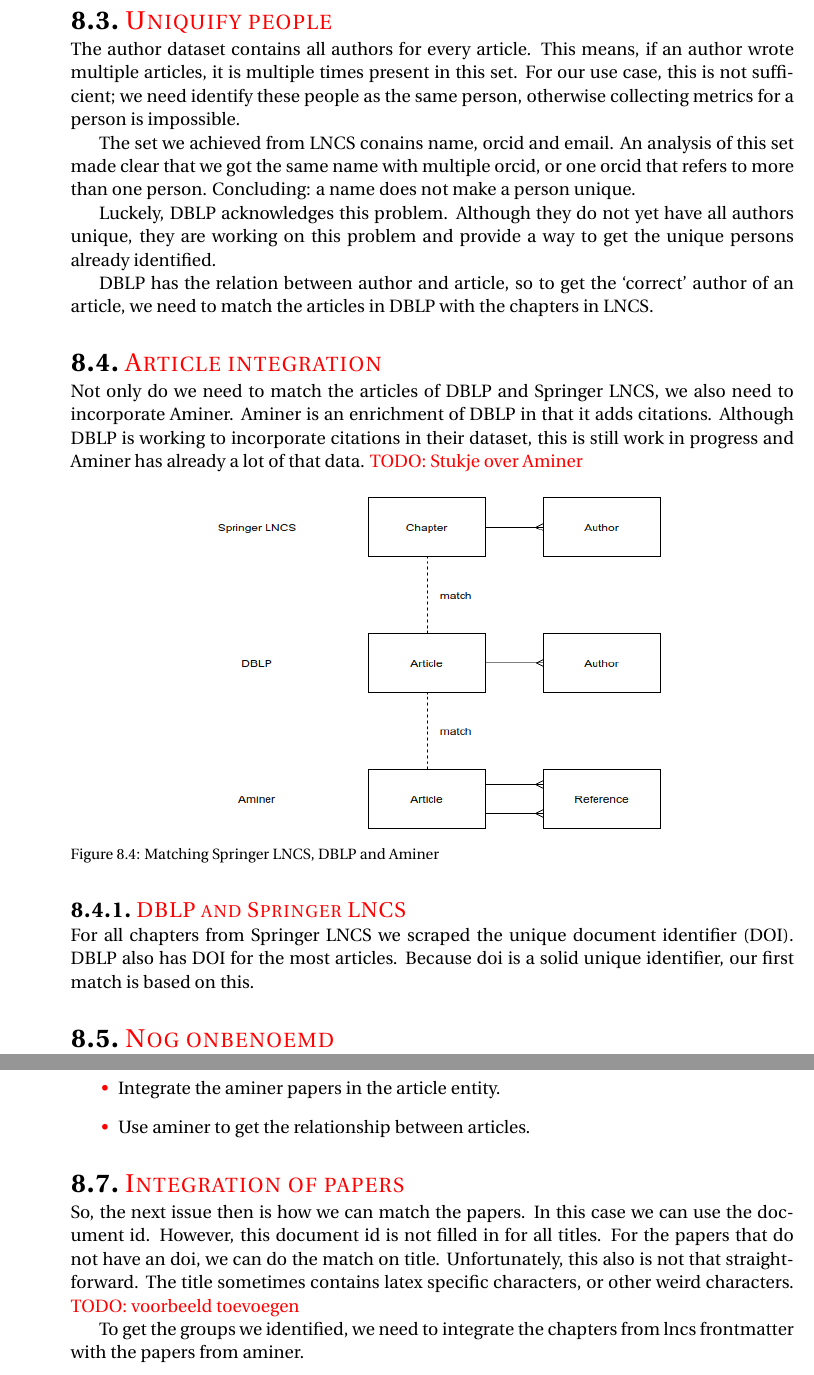
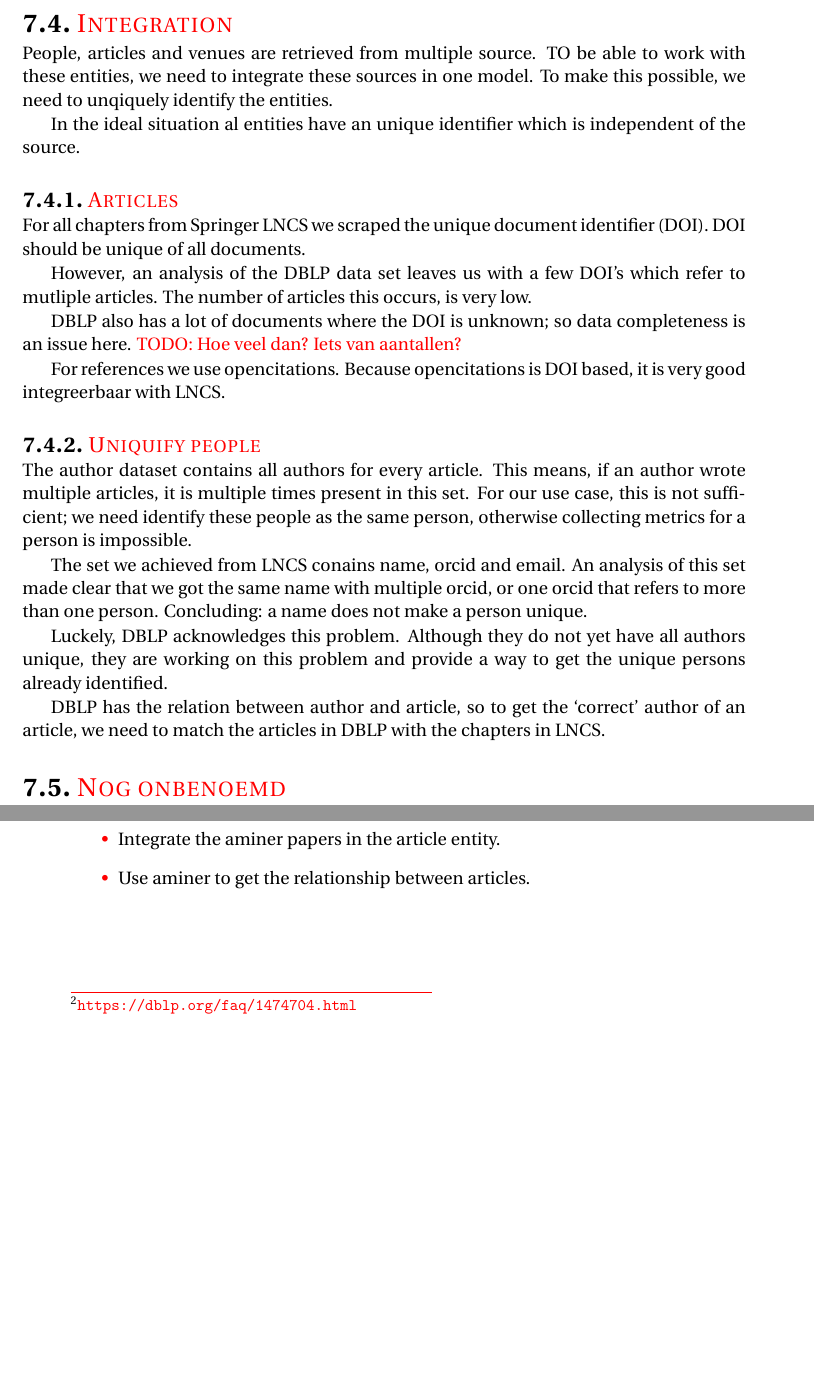
Before and after one commit to XibrenX/MasterThesis, a LaTeX thesis (scriptie/overleaf/report.tex): two parts of pages 37 and 39 of 53 before the commit and two parts of pages 36 and 37 of 51 after it, joined at a grey line, cut at the place of the change, the shorter picture padded with empty space. Compiled offline with pdfLaTeX.

Commit message:
integration

```diff
--- a/scriptie/overleaf/report.tex
+++ b/scriptie/overleaf/report.tex
@@ -1584,7 +1603,38 @@
 change the route after a certain requests and free VPN servers are slow and
 limited available.
 
-\section{Uniquify people}
+\section{Integration}
+People, articles and venues are retrieved
+from multiple source. TO be able to work with these entities, we need to
+integrate these sources in one model. To make this possible, we need to
+unqiquely identify the entities.
+
+In the ideal situation al entities have an unique identifier which is
+independent of the source.
+
+
+
+\subsection{Articles}
+For all chapters from Springer LNCS we scraped the unique document identifier
+(DOI). DOI should be unique of all documents.
+
+However, an analysis of the DBLP data set leaves us with a few DOI's which refer
+to mutliple articles. The number of articles this occurs, is very low.
+
+DBLP also has a lot of documents where the DOI is unknown; so data completeness
+is an issue here. \todo{Hoe veel dan? Iets van aantallen?}
+
+For references we use opencitations. Because opencitations is DOI based, it is
+very good integreerbaar with LNCS.
+
+% === oud, weg misschien
+% However, this document id is not filled in for all titles. For
+% the papers that do not have an doi, we can do the match on title. Unfortunately,
+% this also is not that straightforward. The title sometimes contains latex
+% specific characters, or other weird characters.
+
+
+\subsection{Uniquify people}
 The author dataset contains all authors for every article. This means, if an
 author wrote multiple articles, it is multiple times present in this set. For
 our use case, this is not sufficient; we need identify these people as the same
@@ -1603,24 +1653,19 @@
 of an article, we need to match the articles in DBLP with the chapters in LNCS.
 
 
-\section{Article integration}
-Not only do we need to match the articles of DBLP and Springer LNCS, we also
-need to incorporate Aminer. Aminer is an enrichment of DBLP in that it adds
-citations. Although DBLP is working to incorporate citations in their dataset,
-this is still work in progress and Aminer has already a lot of that data.
-\todo{Stukje over Aminer}
-
-\begin{figure}[H]
-    \centering
-    \includegraphics[width=10cm]{images/linking_article_dblp_lncs_aminer.drawio.png}
-    \caption{Matching Springer LNCS, DBLP and Aminer}
-    \label{fig:linking_article_dblp_lncs_aminer}
-\end{figure}
-
-\subsection{DBLP and Springer LNCS}
-For all chapters from Springer LNCS we scraped the unique document identifier
-(DOI). DBLP also has DOI for the most articles.
-Because doi is a solid unique identifier, our first match is based on this.
+% \subsection{Article integration}
+% Not only do we need to match the articles of DBLP and Springer LNCS, we also
+% need to incorporate Aminer. Aminer is an enrichment of DBLP in that it adds
+% citations. Although DBLP is working to incorporate citations in their dataset,
+% this is still work in progress and Aminer has already a lot of that data.
+% \todo{Stukje over Aminer}
+
+% \begin{figure}[H]
+%     \centering
+%     \includegraphics[width=10cm]{images/linking_article_dblp_lncs_aminer.drawio.png}
+%     \caption{Matching Springer LNCS, DBLP and Aminer}
+%     \label{fig:linking_article_dblp_lncs_aminer}
+% \end{figure}
 
 
 
@@ -1690,17 +1735,7 @@
     \item Use aminer to get the relationship between articles.
 \end{itemize}
 
-\section{Integration of papers}
-
-So, the next issue then is how we can match the papers. In this case we can use
-the document id. However, this document id is not filled in for all titles. For
-the papers that do not have an doi, we can do the match on title. Unfortunately,
-this also is not that straightforward. The title sometimes contains latex
-specific characters, or other weird characters.
-\todo{voorbeeld toevoegen}
-
-To get the groups we identified, we need to integrate the chapters from lncs
-frontmatter with the papers from aminer.
+
 
 % ==============================================================================
 \chapter{Data acquisition}
```
Also changed, not shown: scriptie/overleaf/report.tex (41 more changed lines), 1 other file.
